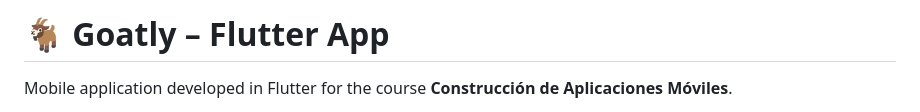
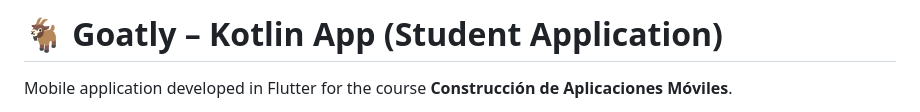
Before and after one commit to Moviles202620/Flutter-G25, a Markdown page: README.md, the part around the change. Rendered like a GitHub page.

Commit message:
Structure
Updated project title and description to reflect Kotlin implementation.

```diff
--- a/README.md
+++ b/README.md
@@ -1,4 +1,4 @@
-# 🐐 Goatly – Flutter App
+# 🐐 Goatly – Kotlin App (Student Application)
 
 Mobile application developed in Flutter for the course **Construcción de Aplicaciones Móviles**.
 
```
